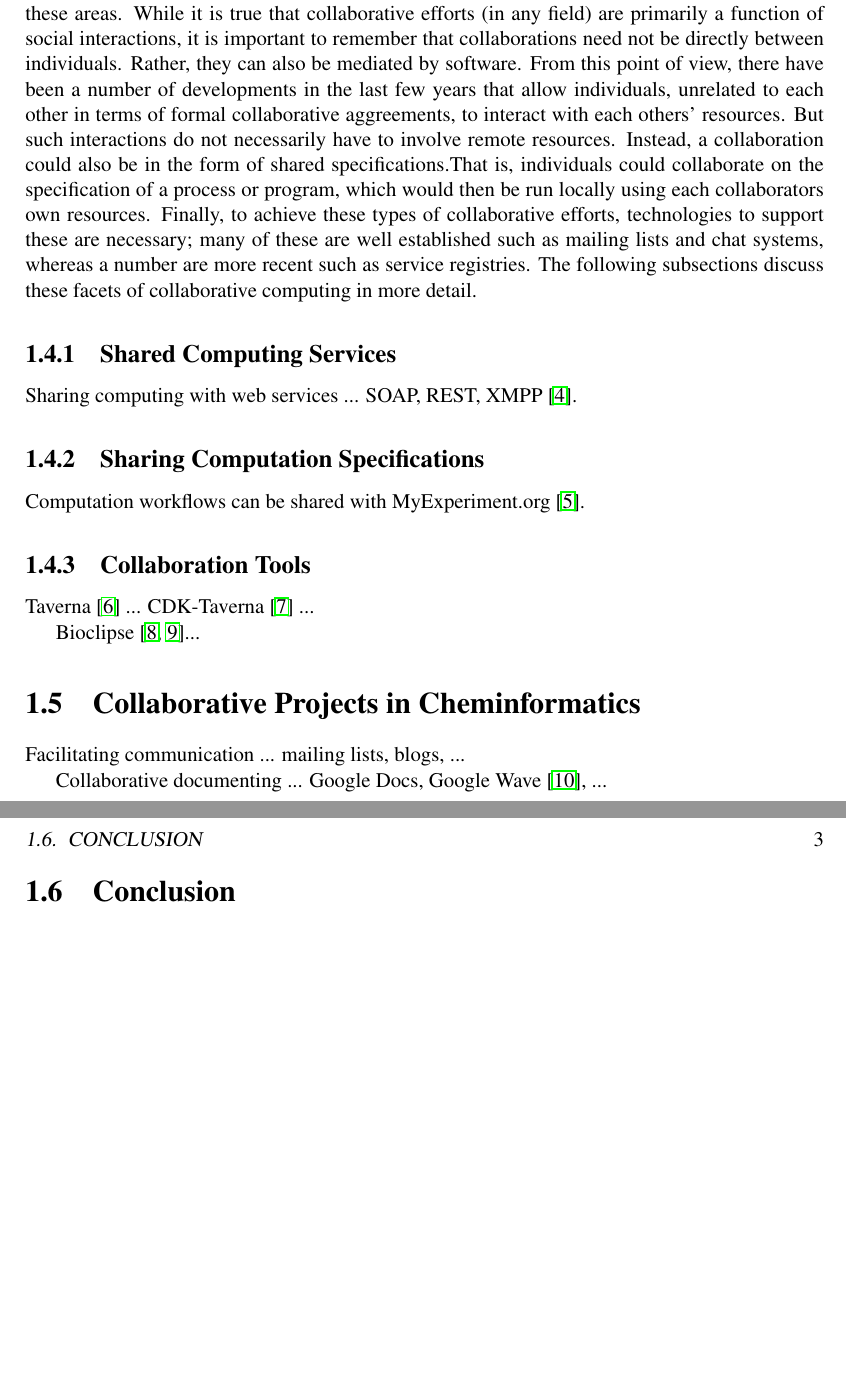
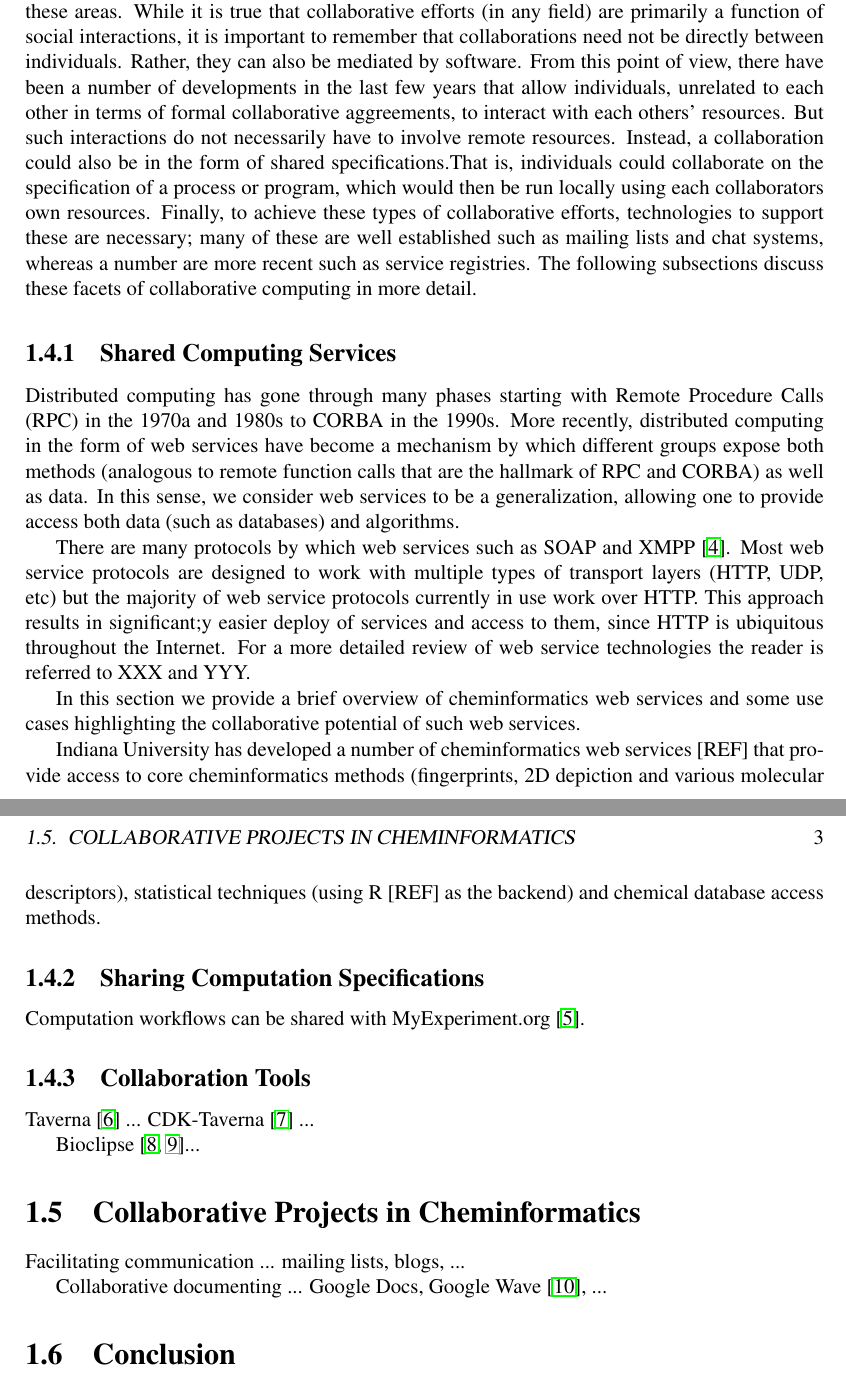
Before and after one commit to egonw/collaborative.cheminformatics, a LaTeX book (chapter.tex): two parts of pages 2 and 3 of 6, joined at a grey line, cut so that both start at the same text, the shorter picture padded with empty space. Compiled offline with pdfLaTeX.

Commit message:
Some more expansion on web services

```diff
--- a/chapter.tex
+++ b/chapter.tex
@@ -77,7 +77,34 @@ collaborative computing in more detail.
 
 \subsection{Shared Computing Services}
 
-Sharing computing with web services ... SOAP, REST, XMPP~\cite{Wagener2009}.
+Distributed computing has gone through many phases starting with
+Remote Procedure Calls (RPC) in the 1970a and 1980s to CORBA in the
+1990s. More recently, distributed computing in the form of web
+services have become a mechanism by which different groups expose both
+methods (analogous to remote function calls that are the hallmark of
+RPC and CORBA) as well as data. In this sense, we consider web
+services to be a generalization, allowing one to provide access both
+data (such as databases) and algorithms.
+
+There are many protocols by which web services such as SOAP and
+XMPP~\cite{Wagener2009}. Most web service protocols are designed to
+work with multiple types of transport layers (HTTP, UDP, etc) but the
+majority of web service protocols currently in use work over
+HTTP. This approach results in significant;y easier deploy of services
+and access to them, since HTTP is ubiquitous throughout the
+Internet. For a more detailed review of web service technologies the
+reader is referred to XXX and YYY.
+
+In this section we provide a brief overview of cheminformatics web
+services and some use cases highlighting the collaborative potential
+of such web services.
+
+Indiana University has developed a number of cheminformatics web
+services [REF] that provide access to core cheminformatics methods
+(fingerprints, 2D depiction and various molecular descriptors),
+statistical techniques (using R [REF] as the backend) and chemical
+database access methods.
+
 
 \subsection{Sharing Computation Specifications}
 
```
